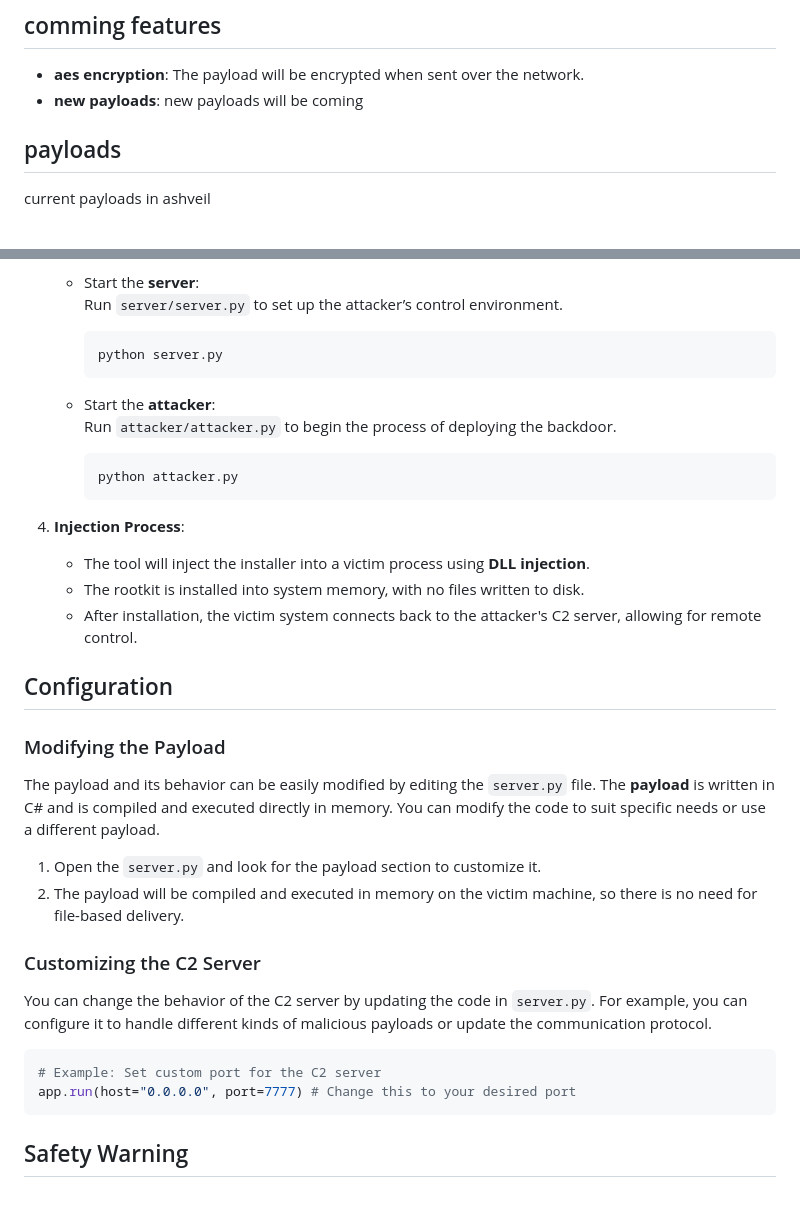
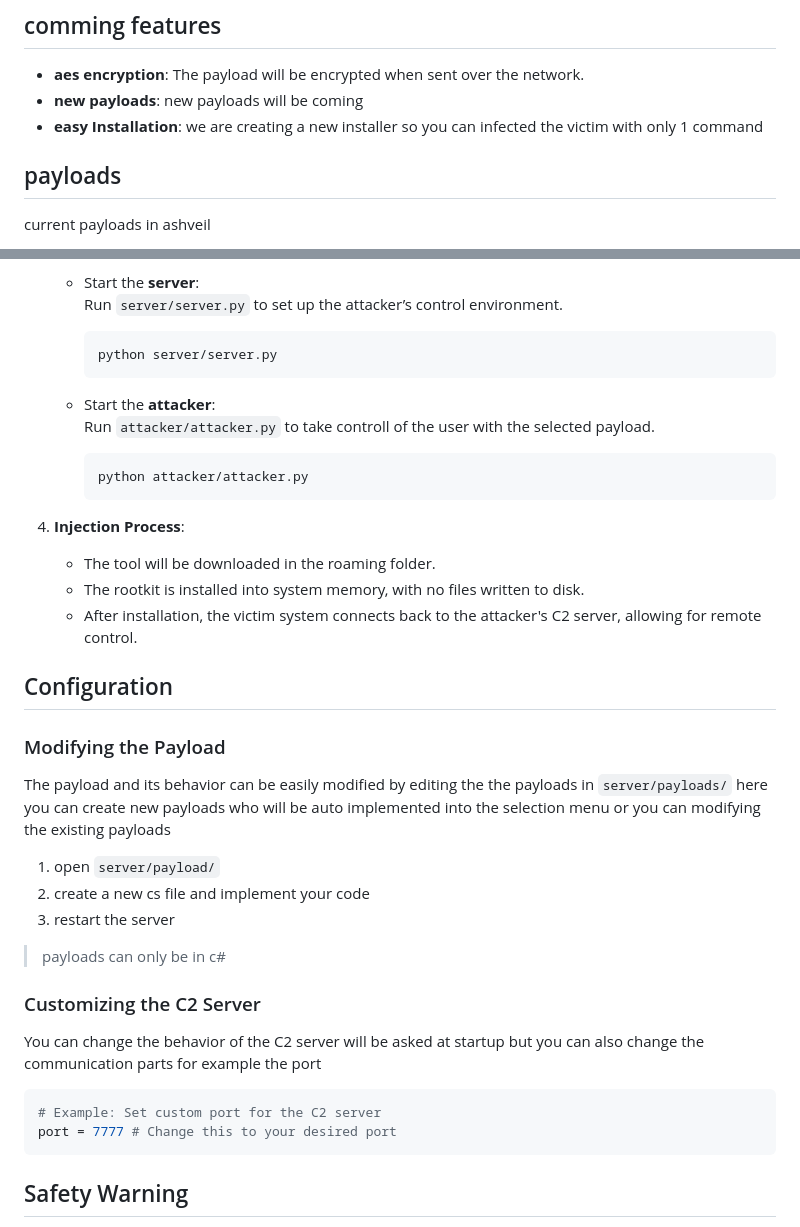
Before and after one commit to madmaxvoltro/Ashveil, a Markdown page: README.md, 2 parts joined by grey strips. Rendered like a GitHub page; blank space fills up the shorter version.

````diff
--- a/README.md
+++ b/README.md
@@ -20,6 +20,7 @@ This tool was created to explore the boundaries of evading detection while deplo
 ## comming features
 - **aes encryption**: The payload will be encrypted when sent over the network.
 - **new payloads**: new payloads will be coming
+- **easy Installation**: we are creating a new installer so you can infected the victim with only 1 command
 
 ## payloads
 current payloads in ashveil
@@ -54,17 +55,17 @@ current payloads in ashveil
     - Start the **server**:
         Run `server/server.py` to set up the attacker’s control environment.
         ```bash
-        python server.py
+        python server/server.py
         ```
 
     - Start the **attacker**:
-        Run `attacker/attacker.py` to begin the process of deploying the backdoor.
+        Run `attacker/attacker.py` to take controll of the  user with the selected payload.
         ```bash
-        python attacker.py
+        python attacker/attacker.py
         ```
 
 4. **Injection Process**:
-    - The tool will inject the installer into a victim process using **DLL injection**.
+    - The tool will be downloaded in the roaming folder.
     - The rootkit is installed into system memory, with no files written to disk.
     - After installation, the victim system connects back to the attacker's C2 server, allowing for remote control.
 
@@ -72,18 +73,21 @@ current payloads in ashveil
 
 ### Modifying the Payload
 
-The payload and its behavior can be easily modified by editing the `server.py` file. The **payload** is written in C# and is compiled and executed directly in memory. You can modify the code to suit specific needs or use a different payload.
+The payload and its behavior can be easily modified by editing the the payloads in ``server/payloads/`` here you can create new payloads who will be auto implemented into the selection menu or you can modifying the existing payloads
 
-1. Open the `server.py` and look for the payload section to customize it.
-2. The payload will be compiled and executed in memory on the victim machine, so there is no need for file-based delivery.
+1. open ``server/payload/``
+2. create a new cs file and implement your code
+3. restart the server
+
+> payloads can only be in c#
 
 ### Customizing the C2 Server
 
-You can change the behavior of the C2 server by updating the code in `server.py`. For example, you can configure it to handle different kinds of malicious payloads or update the communication protocol.
+You can change the behavior of the C2 server will be asked at startup but you can also change the communication parts for example the port
 
 ```python
 # Example: Set custom port for the C2 server
-app.run(host="0.0.0.0", port=7777) # Change this to your desired port
+port = 7777 # Change this to your desired port
 ```
 
 ## Safety Warning
````
